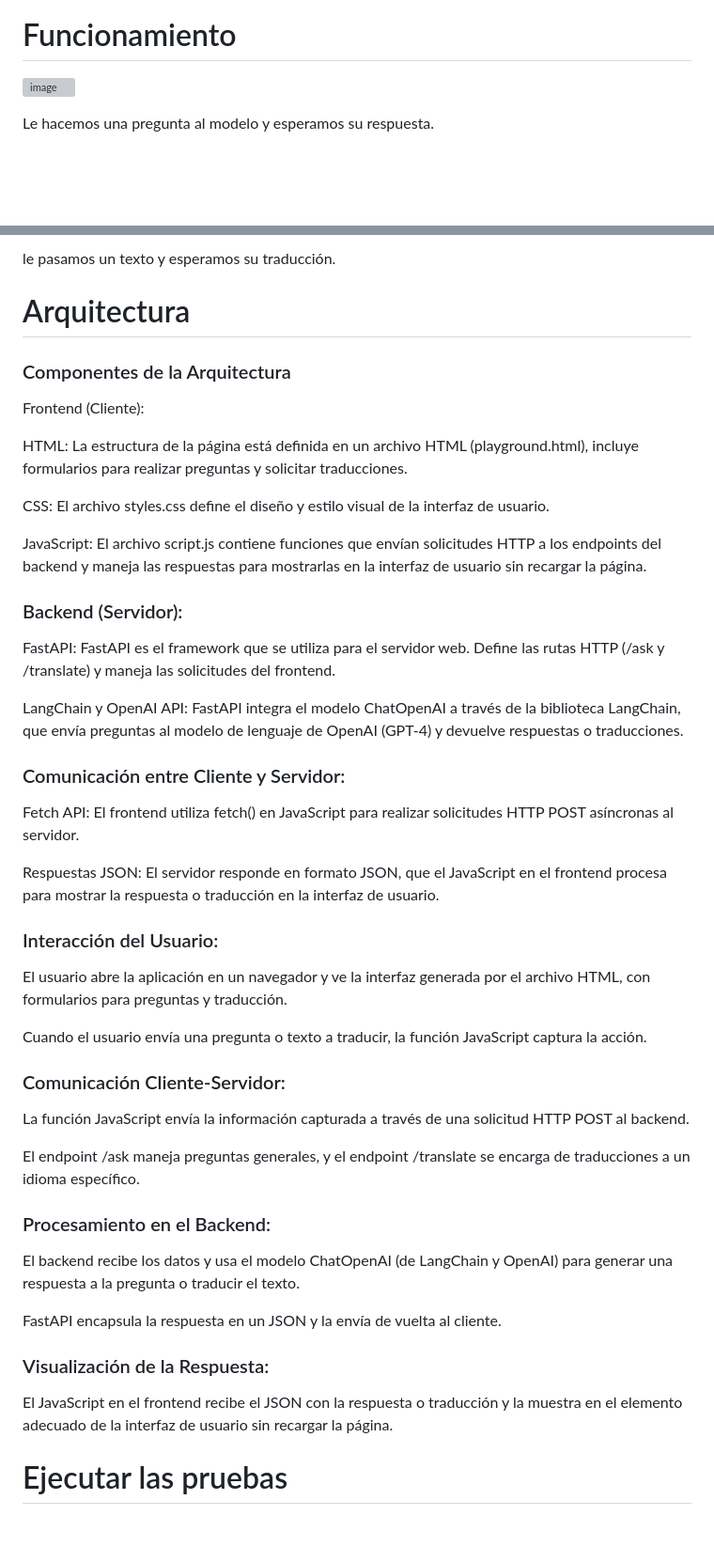
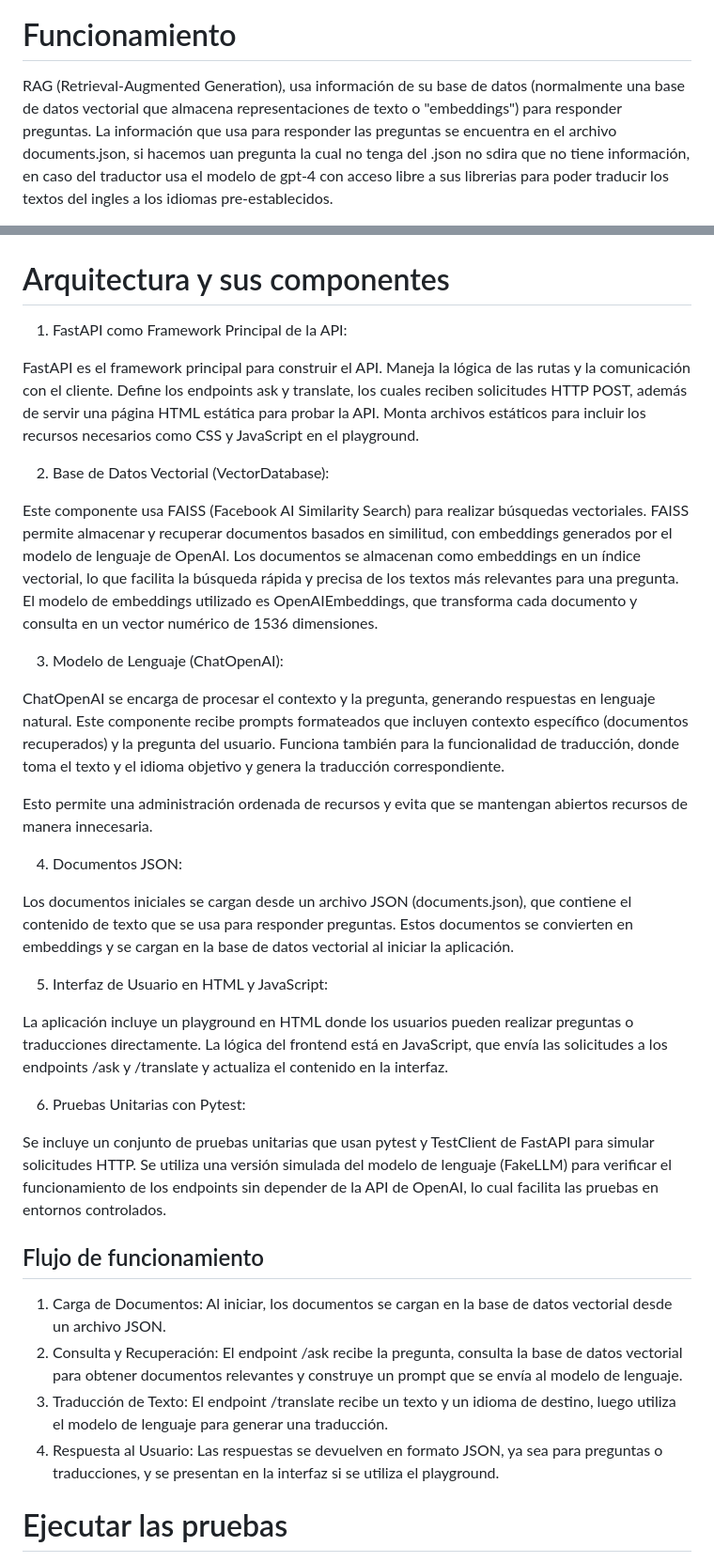
Before and after one commit to Diegoc04/AREP-2024-2, a Markdown page: README.md, 2 parts joined by grey strips. Shown at 94% size. GitHub-like rendering; blank space fills up the shorter version; grey boxes are pictures that could not be loaded.

```diff
--- a/README.md
+++ b/README.md
@@ -33,7 +33,7 @@ Para instalar el proyecto en su maquina local realizaremos los siguientes pasos.
 
 # Funcionamiento
 
-![image](https://github.com/user-attachments/assets/43e5941c-890e-4495-992d-803911948ca2)
+RAG (Retrieval-Augmented Generation),  usa información de su base de datos (normalmente una base de datos vectorial que almacena representaciones de texto o "embeddings") para responder preguntas.
+La información que usa para responder las preguntas se encuentra en el archivo documents.json, si hacemos uan pregunta la cual no tenga del .json no sdira que no tiene información, en caso del traductor usa el modelo de gpt-4 con acceso libre a sus librerias para poder traducir los textos del ingles a los idiomas pre-establecidos.
 
-Le hacemos una pregunta al modelo y esperamos su respuesta.
 
@@ -41,51 +61,52 @@ Le hacemos una pregunta al modelo y esperamos su respuesta.
 
-le pasamos un texto y esperamos su traducción.
 
-# Arquitectura
 
-### Componentes de la Arquitectura
 
-Frontend (Cliente):
+# Arquitectura y sus componentes
 
-HTML: La estructura de la página está definida en un archivo HTML (playground.html), incluye formularios para realizar preguntas y solicitar traducciones.
+1. FastAPI como Framework Principal de la API:
 
-CSS: El archivo styles.css define el diseño y estilo visual de la interfaz de usuario.
+FastAPI es el framework principal para construir el API. Maneja la lógica de las rutas y la comunicación con el cliente.
+Define los endpoints ask y translate, los cuales reciben solicitudes HTTP POST, además de servir una página HTML estática para probar la API.
+Monta archivos estáticos para incluir los recursos necesarios como CSS y JavaScript en el playground.
 
-JavaScript: El archivo script.js contiene funciones que envían solicitudes HTTP a los endpoints del backend y maneja las respuestas para mostrarlas en la interfaz de usuario sin recargar la página.
+2. Base de Datos Vectorial (VectorDatabase):
 
-### Backend (Servidor):
+Este componente usa FAISS (Facebook AI Similarity Search) para realizar búsquedas vectoriales.
+FAISS permite almacenar y recuperar documentos basados en similitud, con embeddings generados por el modelo de lenguaje de OpenAI.
+Los documentos se almacenan como embeddings en un índice vectorial, lo que facilita la búsqueda rápida y precisa de los textos más relevantes para una pregunta.
+El modelo de embeddings utilizado es OpenAIEmbeddings, que transforma cada documento y consulta en un vector numérico de 1536 dimensiones.
 
-FastAPI: FastAPI es el framework que se utiliza para el servidor web. Define las rutas HTTP (/ask y /translate) y maneja las solicitudes del frontend.
+3. Modelo de Lenguaje (ChatOpenAI):
 
-LangChain y OpenAI API: FastAPI integra el modelo ChatOpenAI a través de la biblioteca LangChain, que envía preguntas al modelo de lenguaje de OpenAI (GPT-4) y devuelve respuestas o traducciones.
+ChatOpenAI se encarga de procesar el contexto y la pregunta, generando respuestas en lenguaje natural.
+Este componente recibe prompts formateados que incluyen contexto específico (documentos recuperados) y la pregunta del usuario.
+Funciona también para la funcionalidad de traducción, donde toma el texto y el idioma objetivo y genera la traducción correspondiente.
 
-### Comunicación entre Cliente y Servidor:
+Esto permite una administración ordenada de recursos y evita que se mantengan abiertos recursos de manera innecesaria.
 
-Fetch API: El frontend utiliza fetch() en JavaScript para realizar solicitudes HTTP POST asíncronas al servidor.
+4. Documentos JSON:
 
-Respuestas JSON: El servidor responde en formato JSON, que el JavaScript en el frontend procesa para mostrar la respuesta o traducción en la interfaz de usuario.
+Los documentos iniciales se cargan desde un archivo JSON (documents.json), que contiene el contenido de texto que se usa para responder preguntas.
+Estos documentos se convierten en embeddings y se cargan en la base de datos vectorial al iniciar la aplicación.
 
-### Interacción del Usuario:
+5. Interfaz de Usuario en HTML y JavaScript:
 
-El usuario abre la aplicación en un navegador y ve la interfaz generada por el archivo HTML, con formularios para preguntas y traducción.
+La aplicación incluye un playground en HTML donde los usuarios pueden realizar preguntas o traducciones directamente.
+La lógica del frontend está en JavaScript, que envía las solicitudes a los endpoints /ask y /translate y actualiza el contenido en la interfaz.
 
-Cuando el usuario envía una pregunta o texto a traducir, la función JavaScript captura la acción.
+6. Pruebas Unitarias con Pytest:
 
-### Comunicación Cliente-Servidor:
+Se incluye un conjunto de pruebas unitarias que usan pytest y TestClient de FastAPI para simular solicitudes HTTP.
+Se utiliza una versión simulada del modelo de lenguaje (FakeLLM) para verificar el funcionamiento de los endpoints sin depender de la API de OpenAI, lo cual facilita las pruebas en entornos controlados.
 
-La función JavaScript envía la información capturada a través de una solicitud HTTP POST al backend.
+## Flujo de funcionamiento
 
-El endpoint /ask maneja preguntas generales, y el endpoint /translate se encarga de traducciones a un idioma específico.
+1. Carga de Documentos: Al iniciar, los documentos se cargan en la base de datos vectorial desde un archivo JSON.
+2. Consulta y Recuperación: El endpoint /ask recibe la pregunta, consulta la base de datos vectorial para obtener documentos relevantes y construye un prompt que se envía al modelo de lenguaje.
+3. Traducción de Texto: El endpoint /translate recibe un texto y un idioma de destino, luego utiliza el modelo de lenguaje para generar una traducción.
+4. Respuesta al Usuario: Las respuestas se devuelven en formato JSON, ya sea para preguntas o traducciones, y se presentan en la interfaz si se utiliza el playground.
 
-### Procesamiento en el Backend:
-
-El backend recibe los datos y usa el modelo ChatOpenAI (de LangChain y OpenAI) para generar una respuesta a la pregunta o traducir el texto.
-
-FastAPI encapsula la respuesta en un JSON y la envía de vuelta al cliente.
-
-### Visualización de la Respuesta:
-
-El JavaScript en el frontend recibe el JSON con la respuesta o traducción y la muestra en el elemento adecuado de la interfaz de usuario sin recargar la página.
 
 # Ejecutar las pruebas
 
```
Also changed, not shown: other parts of README.md (+21 -1 lines).
